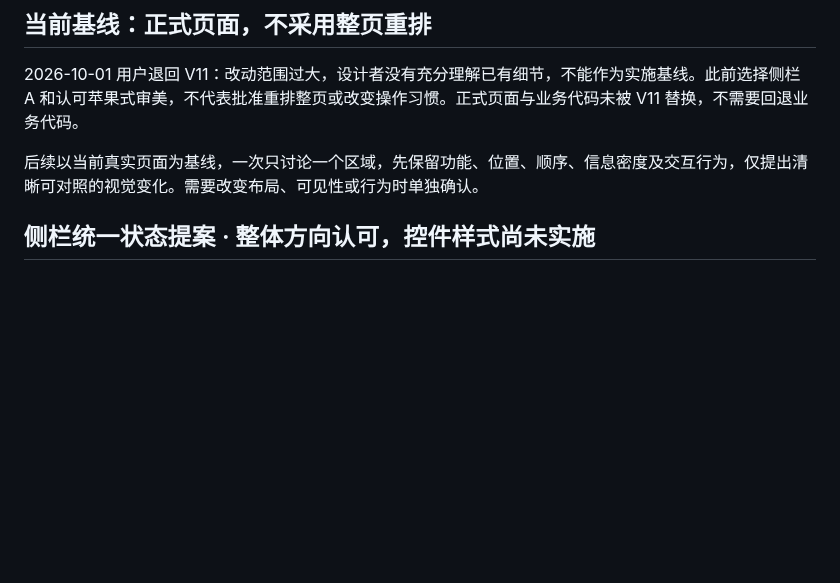
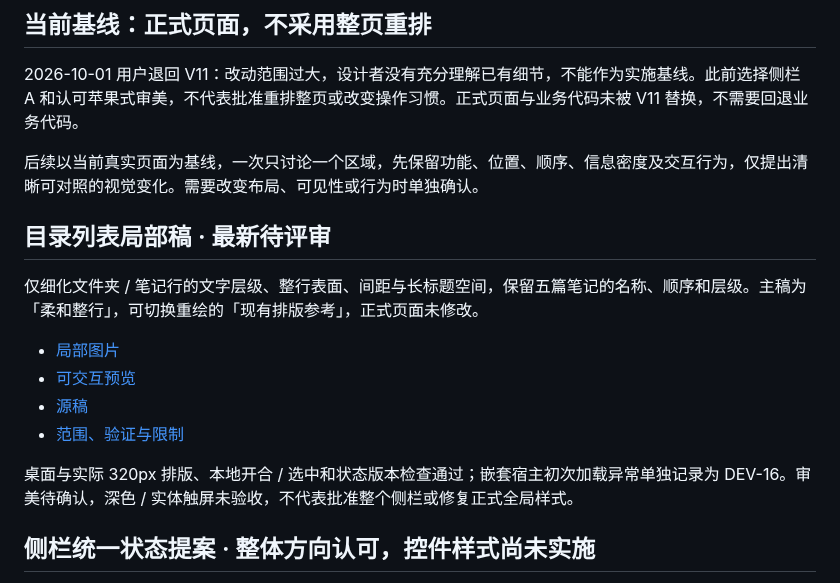
Before and after one commit to zczshahaha-del/NoteFlow2, a Markdown page: design/README.md, the part around one of its changes. GitHub-like rendering; blank space fills up the shorter version.

```diff
--- a/design/README.md
+++ b/design/README.md
@@ -7,6 +7,17 @@
 2026-10-01 用户退回 V11：改动范围过大，设计者没有充分理解已有细节，不能作为实施基线。此前选择侧栏 A 和认可苹果式审美，不代表批准重排整页或改变操作习惯。正式页面与业务代码未被 V11 替换，不需要回退业务代码。
 
 后续以当前真实页面为基线，一次只讨论一个区域，先保留功能、位置、顺序、信息密度及交互行为，仅提出清晰可对照的视觉变化。需要改变布局、可见性或行为时单独确认。
+
+## 目录列表局部稿 · 最新待评审
+
+仅细化文件夹 / 笔记行的文字层级、整行表面、间距与长标题空间，保留五篇笔记的名称、顺序和层级。主稿为「柔和整行」，可切换重绘的「现有排版参考」，正式页面未修改。
+
+- [局部图片](noteflow-directory-rows.jpg)
+- [可交互预览](noteflow-directory-rows.preview.html)
+- [源稿](noteflow-directory-rows.source.html)
+- [范围、验证与限制](noteflow-directory-rows-notes.md)
+
+桌面与实际 320px 排版、本地开合 / 选中和状态版本检查通过；嵌套宿主初次加载异常单独记录为 DEV-16。审美待确认，深色 / 实体触屏未验收，不代表批准整个侧栏或修复正式全局样式。
 
 ## 侧栏统一状态提案 · 整体方向认可，控件样式尚未实施
 
```
Also changed, not shown: other parts of design/README.md (+1 -1 lines), design/noteflow-directory-rows-notes.md (added, +30 -0 lines), docs/NoteFlow-开发问题汇总.md (+23 -3 lines), design/noteflow-directory-rows.jpg (added), 2 other files.
